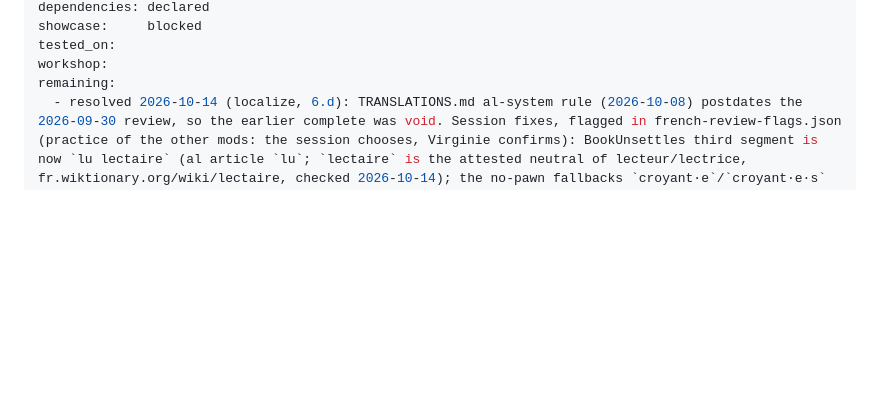
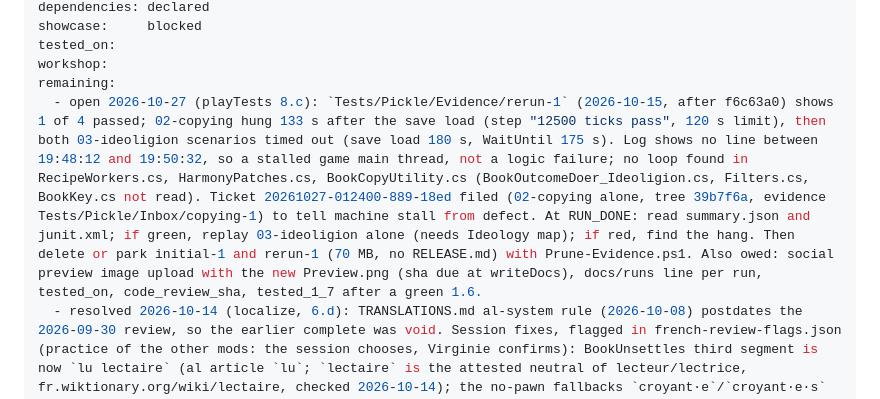
Before and after one commit to vbardales/Rimworld-Never-Out-Of-Print, a Markdown page: STATUS.md, the part around the change. Drawn GitHub-style; blank space fills up the shorter version.

Commit message:
docs: record playTests state, open ticket 18ed and next steps in STATUS.md
Co-Authored-By: Claude Sonnet 5.5 <noreply@anthropic.com>

```diff
--- a/STATUS.md
+++ b/STATUS.md
@@ -18,6 +18,7 @@ showcase:     blocked
 tested_on:
 workshop:
 remaining:
+  - open 2026-10-27 (playTests 8.c): `Tests/Pickle/Evidence/rerun-1` (2026-10-15, after f6c63a0) shows 1 of 4 passed; 02-copying hung 133 s after the save load (step "12500 ticks pass", 120 s limit), then both 03-ideoligion scenarios timed out (save load 180 s, WaitUntil 175 s). Log shows no line between 19:48:12 and 19:50:32, so a stalled game main thread, not a logic failure; no loop found in RecipeWorkers.cs, HarmonyPatches.cs, BookCopyUtility.cs (BookOutcomeDoer_Ideoligion.cs, Filters.cs, BookKey.cs not read). Ticket 20261027-012400-889-18ed filed (02-copying alone, tree 39b7f6a, evidence Tests/Pickle/Inbox/copying-1) to tell machine stall from defect. At RUN_DONE: read summary.json and junit.xml; if green, replay 03-ideoligion alone (needs Ideology map); if red, find the hang. Then delete or park initial-1 and rerun-1 (70 MB, no RELEASE.md) with Prune-Evidence.ps1. Also owed: social preview image upload with the new Preview.png (sha due at writeDocs), docs/runs line per run, tested_on, code_review_sha, tested_1_7 after a green 1.6.
   - resolved 2026-10-14 (localize, 6.d): TRANSLATIONS.md al-system rule (2026-10-08) postdates the 2026-09-30 review, so the earlier complete was void. Session fixes, flagged in french-review-flags.json (practice of the other mods: the session chooses, Virginie confirms): BookUnsettles third segment is now `lu lectaire` (al article `lu`; `lectaire` is the attested neutral of lecteur/lectrice, fr.wiktionary.org/wiki/lectaire, checked 2026-10-14); the no-pawn fallbacks `croyant·e`/`croyant·e·s` became the epicene `fidèle`/`fidèles`; the two rule-pack titles and the dialogue line that used `un·e` were reworded to the plural. FRENCH_REVIEW.md regenerated. translation_fr stays partial until Virginie re-reads the changed texts (6.g, required before leaving writeTests, not localize). Advanced to writeTests[1.0.0].
   - resolved 2026-10-14: settings[1.0.0] complete at its two-step gate (AUDIT.md 5.a-5.g): settings_audit not_applicable justified in the Settings audit section below. unverified: in-game confirmation that no options entry or shortcut shows (playTests). Advanced to localize[1.0.0].
   - resolved 2026-10-14: declareDependencies[1.0.0] complete (AUDIT.md 4.a-4.g), revision 1184446. Hard: brrainz.harmony (Harmony patches in Source/HarmonyPatches.cs, DLL not redistributed). Optional, none hard: Ludeon.RimWorld.Ideology (MayRequire on 4 defs plus the gated Ideology/ LoadFolders entry; C# guarded by ModsConfig.IdeologyActive), Ludeon.RimWorld.Odyssey (loadAfter only, no code reference; the map exception in BookCopyUtility uses the base-game BookOutcomeDoer_GiveQuest), VanillaExpanded.VBooksE (loadAfter plus Mod/Patches/VanillaBooksExpanded.xml, every operation wrapped in PatchOperationConditional on a def that exists only with it). supportedVersions 1.6 only. No cycle (loadAfter only points at base game, DLC, Harmony, VBE). No incompatibleWith (none found, BACKLOG.md). No animal, so ANIMALS.md n/a. Advanced to settings[1.0.0].
```
